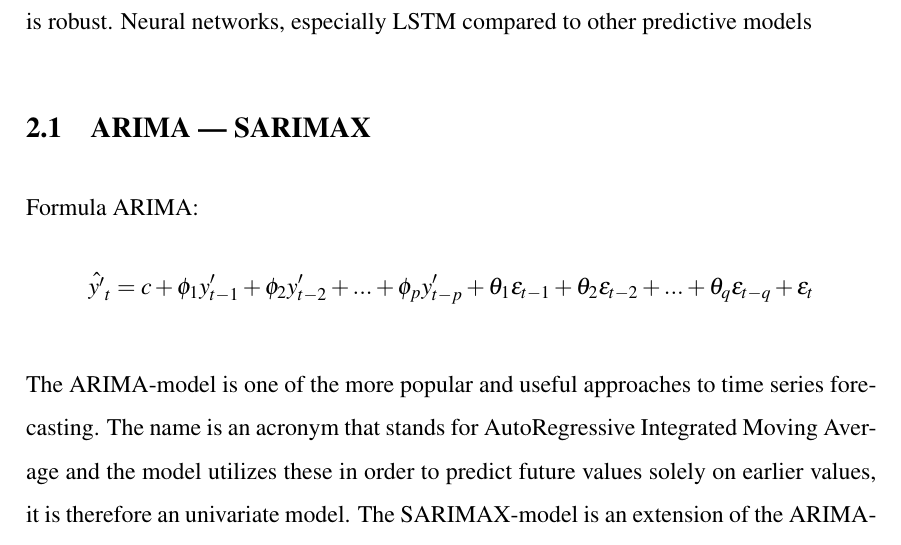
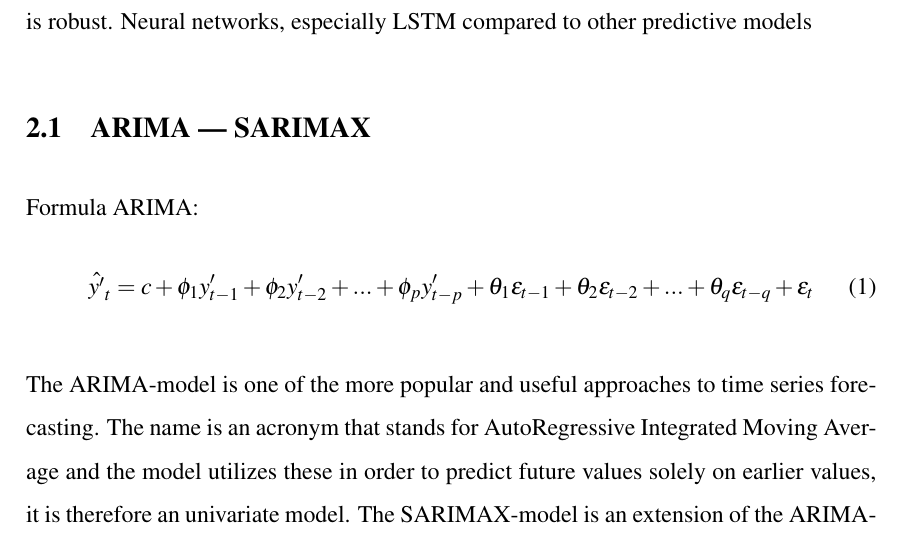
Before and after one commit to BachelorLaks/bachelor2023, a LaTeX document (main.tex, which reads Sections/Theory and literature.tex): part of page 3 of 7, cut so that both start at the same text. Compiled offline with pdfLaTeX.

Commit message:
changes in theory

```diff
--- a/Sections/Theory and literature.tex
+++ b/Sections/Theory and literature.tex
@@ -6,7 +6,10 @@ Statistical theory, such as the presumptions for regression to evaluate whether
 Neural networks, especially LSTM compared to other predictive models
 
 \subsection{ARIMA --- SARIMAX}
-Formula ARIMA: $$\hat{y'}_t = c + \phi_1y'_{t-1} + \phi_2y'_{t-2} + ... + \phi_py'_{t-p} + \theta_1\epsilon_{t-1} + \theta_2\epsilon_{t-2} + ... + \theta_q\epsilon_{t-q} + \epsilon_t$$
+Formula ARIMA:
+\begin{equation}
+\hat{y'}_t = c + \phi_1y'_{t-1} + \phi_2y'_{t-2} + ... + \phi_py'_{t-p} + \theta_1\epsilon_{t-1} + \theta_2\epsilon_{t-2} + ... + \theta_q\epsilon_{t-q} + \epsilon_t
+\end{equation}
 
 The ARIMA-model is one of the more popular and useful approaches to time series forecasting. The name is an acronym that stands for AutoRegressive Integrated Moving Average and the model utilizes these in order to predict future values solely on earlier values, it is therefore an univariate model. The SARIMAX-model is an extension of the ARIMA-model that also takes external factors and seasonality into account in order to better predict future values. SARIMAX can therefore be a multivariate model. (\cite{hyndman_athanasopoulos_2021})
 
```
